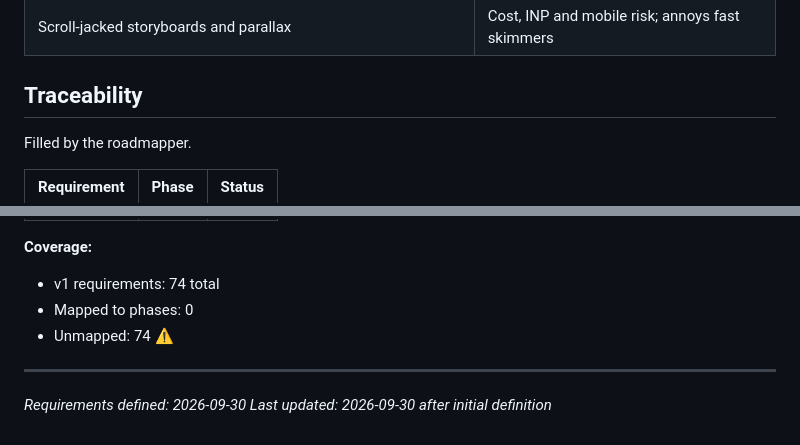
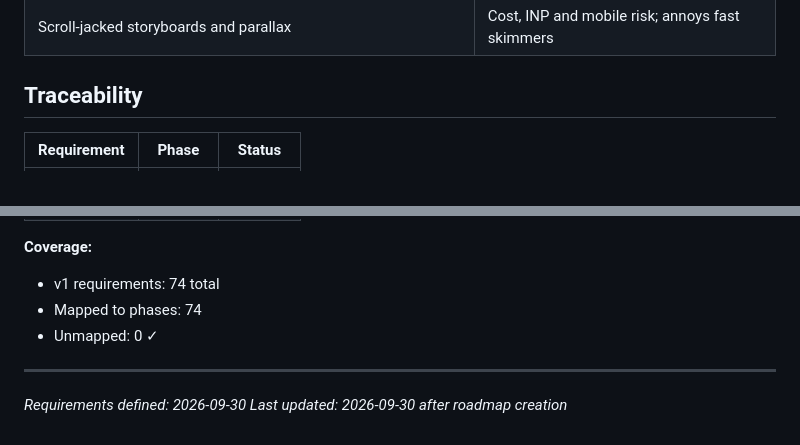
Before and after one commit to SandeshSatishhNaik/Avolite_web, a Markdown page: .planning/REQUIREMENTS.md, 2 parts joined by grey strips. Rendered like a GitHub page.

Commit message:
docs: create roadmap (6 phases)

```diff
--- a/.planning/REQUIREMENTS.md
+++ b/.planning/REQUIREMENTS.md
@@ -164,7 +164,5 @@ Deferred. Tracked but not in the current roadmap.
 
 ## Traceability
 
-Filled by the roadmapper.
-
 | Requirement | Phase | Status |
 |-------------|-------|--------|
@@ -171,9 +243,9 @@ Filled by the roadmapper.
 
 **Coverage:**
 - v1 requirements: 74 total
-- Mapped to phases: 0
-- Unmapped: 74 ⚠️
+- Mapped to phases: 74
+- Unmapped: 0 ✓
 
 ---
 *Requirements defined: 2026-09-30*
-*Last updated: 2026-09-30 after initial definition*
+*Last updated: 2026-09-30 after roadmap creation*
```
Also changed, not shown: other parts of .planning/REQUIREMENTS.md (+74 -0 lines), .planning/ROADMAP.md (added, +109 -0 lines), .planning/STATE.md (added, +70 -0 lines).
